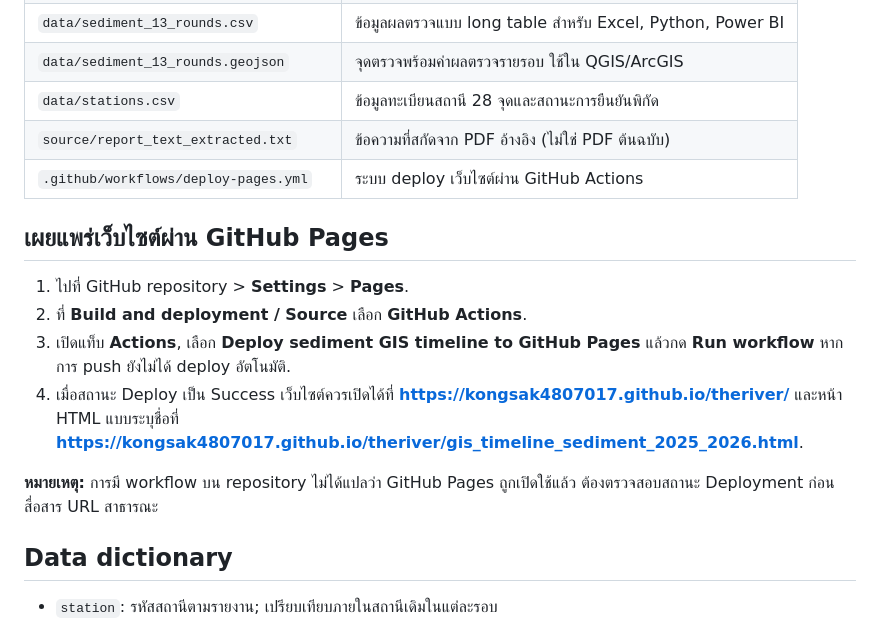
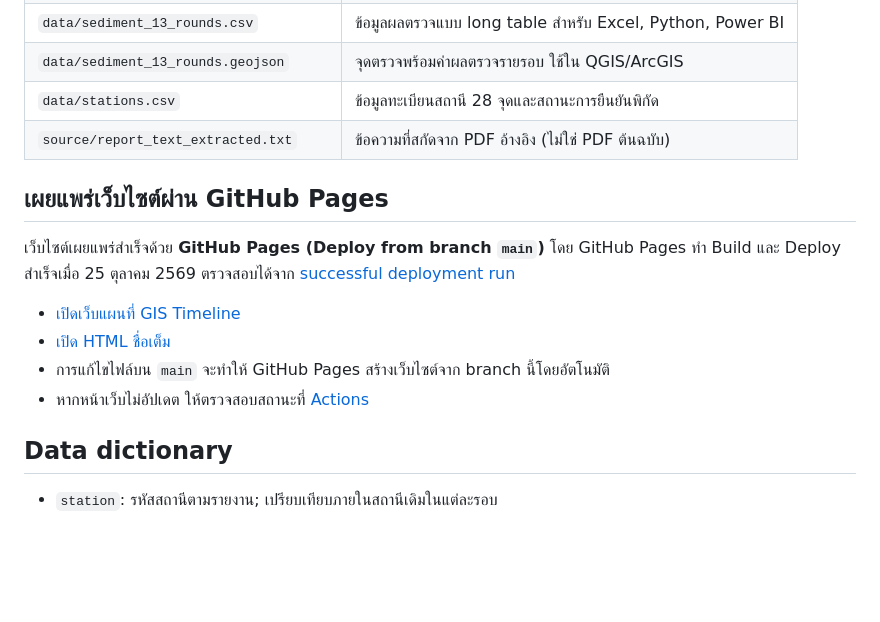
Before and after one commit to kongsak4807017/theriver, a Markdown page: README.md, the part around the change. GitHub-like rendering; blank space fills up the shorter version.

Commit message:
Document verified successful branch-based GitHub Pages deployment

```diff
--- a/README.md
+++ b/README.md
@@ -24,16 +24,15 @@
 | `data/sediment_13_rounds.geojson` | จุดตรวจพร้อมค่าผลตรวจรายรอบ ใช้ใน QGIS/ArcGIS |
 | `data/stations.csv` | ข้อมูลทะเบียนสถานี 28 จุดและสถานะการยืนยันพิกัด |
 | `source/report_text_extracted.txt` | ข้อความที่สกัดจาก PDF อ้างอิง (ไม่ใช่ PDF ต้นฉบับ) |
-| `.github/workflows/deploy-pages.yml` | ระบบ deploy เว็บไซต์ผ่าน GitHub Actions |
 
 ## เผยแพร่เว็บไซต์ผ่าน GitHub Pages
 
-1. ไปที่ GitHub repository > **Settings** > **Pages**.
-2. ที่ **Build and deployment / Source** เลือก **GitHub Actions**.
-3. เปิดแท็บ **Actions**, เลือก **Deploy sediment GIS timeline to GitHub Pages** แล้วกด **Run workflow** หากการ push ยังไม่ได้ deploy อัตโนมัติ.
-4. เมื่อสถานะ Deploy เป็น Success เว็บไซต์ควรเปิดได้ที่ **https://kongsak4807017.github.io/theriver/** และหน้า HTML แบบระบุชื่อที่ **https://kongsak4807017.github.io/theriver/gis_timeline_sediment_2025_2026.html**.
+เว็บไซต์เผยแพร่สำเร็จด้วย **GitHub Pages (Deploy from branch `main`)** โดย GitHub Pages ทำ Build และ Deploy สำเร็จเมื่อ 25 ตุลาคม 2569 ตรวจสอบได้จาก [successful deployment run](https://github.com/kongsak4807017/theriver/actions/runs/40169603750)
 
-**หมายเหตุ:** การมี workflow บน repository ไม่ได้แปลว่า GitHub Pages ถูกเปิดใช้แล้ว ต้องตรวจสอบสถานะ Deployment ก่อนสื่อสาร URL สาธารณะ
+- [เปิดเว็บแผนที่ GIS Timeline](https://kongsak4807017.github.io/theriver/)
+- [เปิด HTML ชื่อเต็ม](https://kongsak4807017.github.io/theriver/gis_timeline_sediment_2025_2026.html)
+- การแก้ไขไฟล์บน `main` จะทำให้ GitHub Pages สร้างเว็บไซต์จาก branch นี้โดยอัตโนมัติ
+- หากหน้าเว็บไม่อัปเดต ให้ตรวจสอบสถานะที่ [Actions](https://github.com/kongsak4807017/theriver/actions)
 
 ## Data dictionary
 
```
